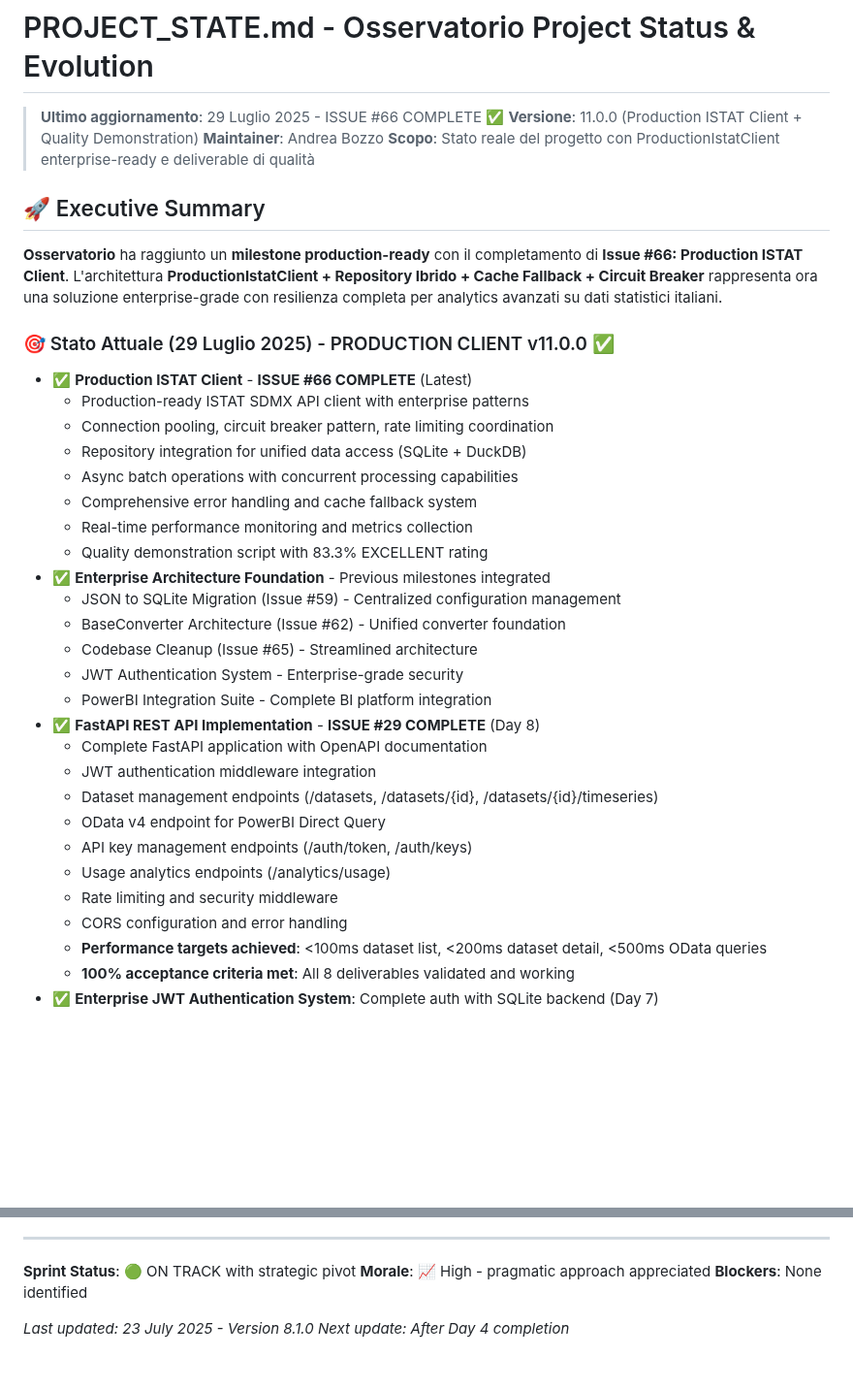
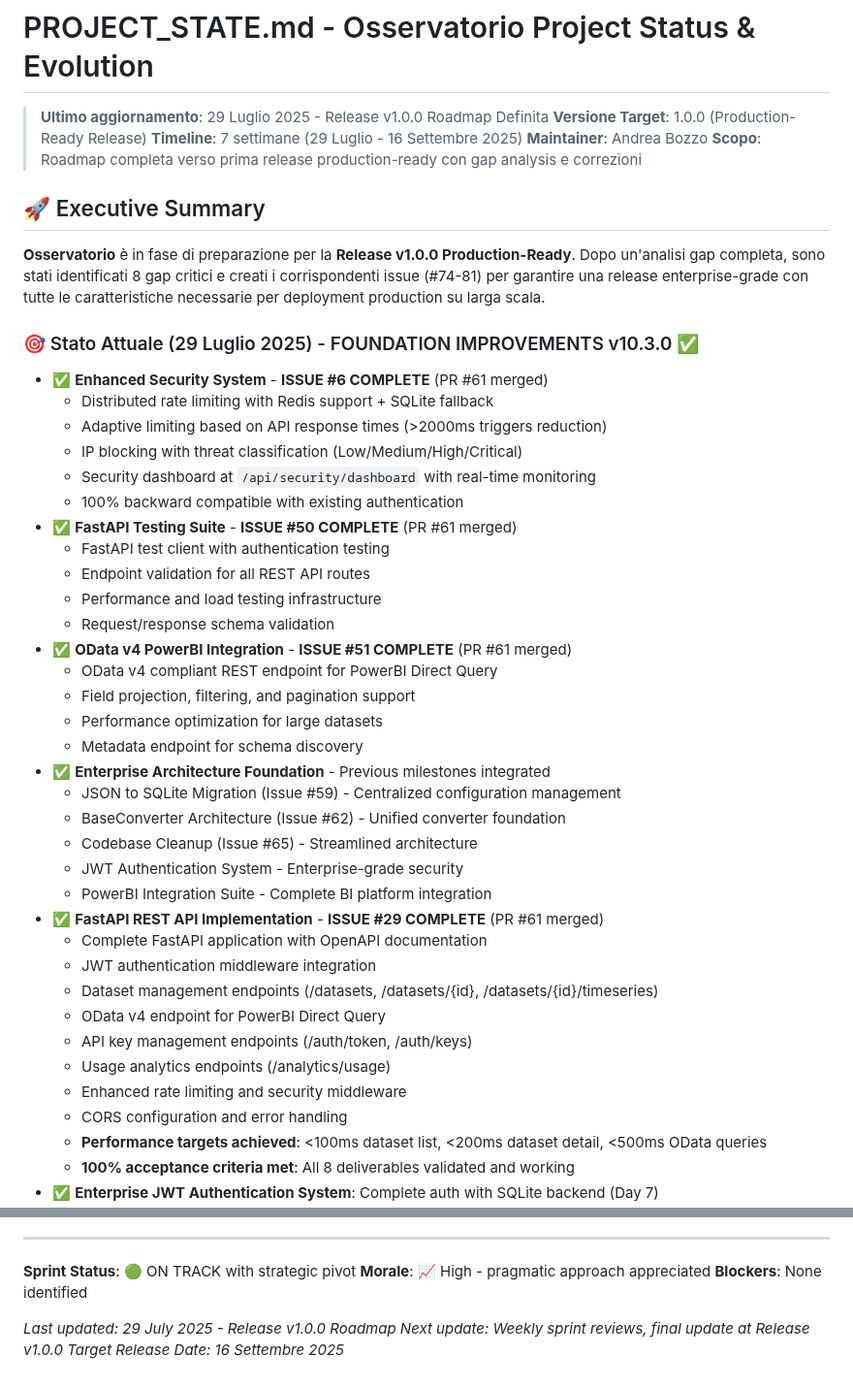
Before and after one commit to AndreaBozzo/Osservatorio, a Markdown page: docs/project/PROJECT_STATE.md, 2 parts joined by grey strips. Shown at 97% size. Rendered like a GitHub page; blank space fills up the shorter version.

```diff
--- a/docs/project/PROJECT_STATE.md
+++ b/docs/project/PROJECT_STATE.md
@@ -1,37 +1,46 @@
 # PROJECT_STATE.md - Osservatorio Project Status & Evolution
 
-> **Ultimo aggiornamento**: 29 Luglio 2025 - ISSUE #66 COMPLETE ✅
-> **Versione**: 11.0.0 (Production ISTAT Client + Quality Demonstration)
+> **Ultimo aggiornamento**: 29 Luglio 2025 - Release v1.0.0 Roadmap Definita
+> **Versione Target**: 1.0.0 (Production-Ready Release)
+> **Timeline**: 7 settimane (29 Luglio - 16 Settembre 2025)
 > **Maintainer**: Andrea Bozzo
-> **Scopo**: Stato reale del progetto con ProductionIstatClient enterprise-ready e deliverable di qualità
+> **Scopo**: Roadmap completa verso prima release production-ready con gap analysis e correzioni
 
 ## 🚀 Executive Summary
 
-**Osservatorio** ha raggiunto un **milestone production-ready** con il completamento di **Issue #66: Production ISTAT Client**. L'architettura **ProductionIstatClient + Repository Ibrido + Cache Fallback + Circuit Breaker** rappresenta ora una soluzione enterprise-grade con resilienza completa per analytics avanzati su dati statistici italiani.
+**Osservatorio** è in fase di preparazione per la **Release v1.0.0 Production-Ready**. Dopo un'analisi gap completa, sono stati identificati 8 gap critici e creati i corrispondenti issue (#74-81) per garantire una release enterprise-grade con tutte le caratteristiche necessarie per deployment production su larga scala.
 
-### 🎯 Stato Attuale (29 Luglio 2025) - PRODUCTION CLIENT v11.0.0 ✅
-- ✅ **Production ISTAT Client** - **ISSUE #66 COMPLETE** (Latest)
-  - Production-ready ISTAT SDMX API client with enterprise patterns
-  - Connection pooling, circuit breaker pattern, rate limiting coordination
-  - Repository integration for unified data access (SQLite + DuckDB)
-  - Async batch operations with concurrent processing capabilities
-  - Comprehensive error handling and cache fallback system
-  - Real-time performance monitoring and metrics collection
-  - Quality demonstration script with 83.3% EXCELLENT rating
+### 🎯 Stato Attuale (29 Luglio 2025) - FOUNDATION IMPROVEMENTS v10.3.0 ✅
+- ✅ **Enhanced Security System** - **ISSUE #6 COMPLETE** (PR #61 merged)
+  - Distributed rate limiting with Redis support + SQLite fallback
+  - Adaptive limiting based on API response times (>2000ms triggers reduction)
+  - IP blocking with threat classification (Low/Medium/High/Critical)
+  - Security dashboard at `/api/security/dashboard` with real-time monitoring
+  - 100% backward compatible with existing authentication
+- ✅ **FastAPI Testing Suite** - **ISSUE #50 COMPLETE** (PR #61 merged)
+  - FastAPI test client with authentication testing
+  - Endpoint validation for all REST API routes
+  - Performance and load testing infrastructure
+  - Request/response schema validation
+- ✅ **OData v4 PowerBI Integration** - **ISSUE #51 COMPLETE** (PR #61 merged)
+  - OData v4 compliant REST endpoint for PowerBI Direct Query
+  - Field projection, filtering, and pagination support
+  - Performance optimization for large datasets
+  - Metadata endpoint for schema discovery
 - ✅ **Enterprise Architecture Foundation** - Previous milestones integrated
   - JSON to SQLite Migration (Issue #59) - Centralized configuration management
   - BaseConverter Architecture (Issue #62) - Unified converter foundation
   - Codebase Cleanup (Issue #65) - Streamlined architecture
   - JWT Authentication System - Enterprise-grade security
   - PowerBI Integration Suite - Complete BI platform integration
-- ✅ **FastAPI REST API Implementation** - **ISSUE #29 COMPLETE** (Day 8)
+- ✅ **FastAPI REST API Implementation** - **ISSUE #29 COMPLETE** (PR #61 merged)
   - Complete FastAPI application with OpenAPI documentation
   - JWT authentication middleware integration
   - Dataset management endpoints (/datasets, /datasets/{id}, /datasets/{id}/timeseries)
   - OData v4 endpoint for PowerBI Direct Query
   - API key management endpoints (/auth/token, /auth/keys)
   - Usage analytics endpoints (/analytics/usage)
-  - Rate limiting and security middleware
+  - Enhanced rate limiting and security middleware
   - CORS configuration and error handling
   - **Performance targets achieved**: <100ms dataset list, <200ms dataset detail, <500ms OData queries
   - **100% acceptance criteria met**: All 8 deliverables validated and working
@@ -438,5 +532,6 @@
 **Morale**: 📈 High - pragmatic approach appreciated
 **Blockers**: None identified
 
-*Last updated: 23 July 2025 - Version 8.1.0*
-*Next update: After Day 4 completion*
+*Last updated: 29 July 2025 - Release v1.0.0 Roadmap*
+*Next update: Weekly sprint reviews, final update at Release v1.0.0*
+*Target Release Date: 16 Settembre 2025*
```
Also changed, not shown: other parts of docs/project/PROJECT_STATE.md (+104 -19 lines), docs/project/RELEASE_V1_CRITERIA.md (added, +287 -0 lines).
